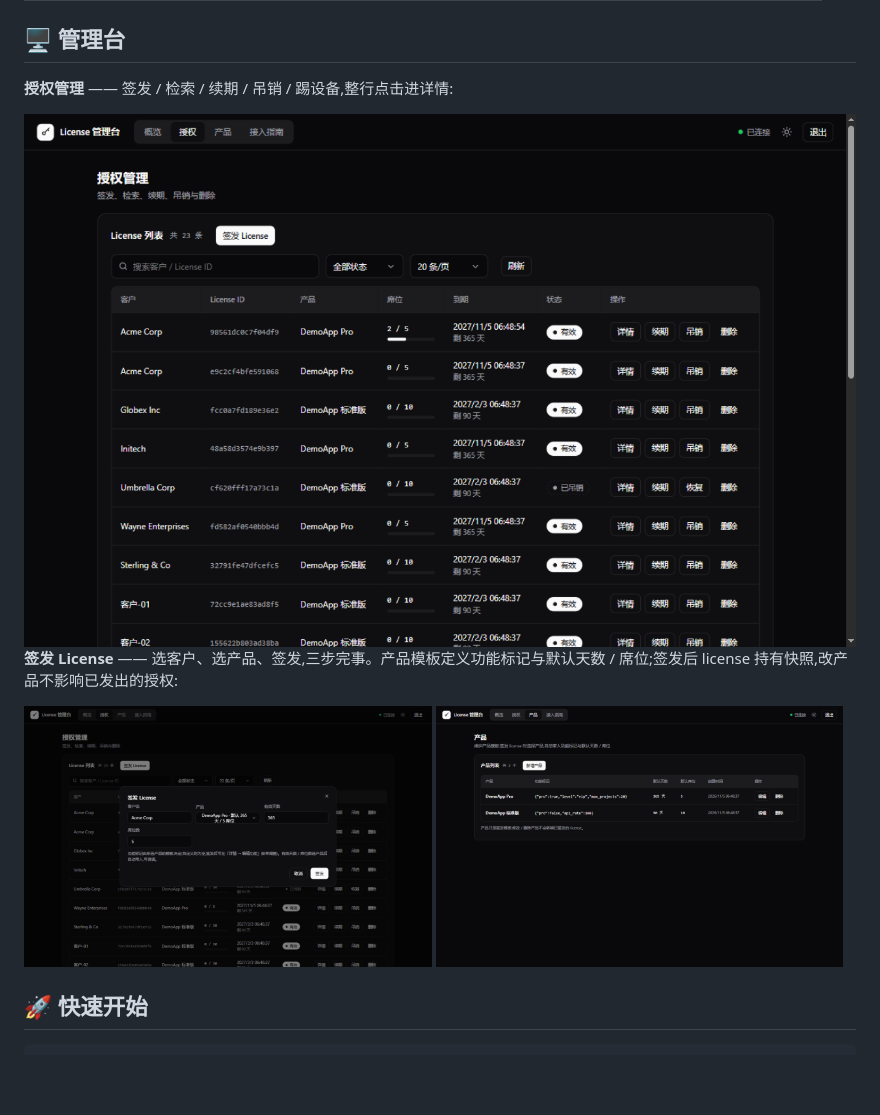
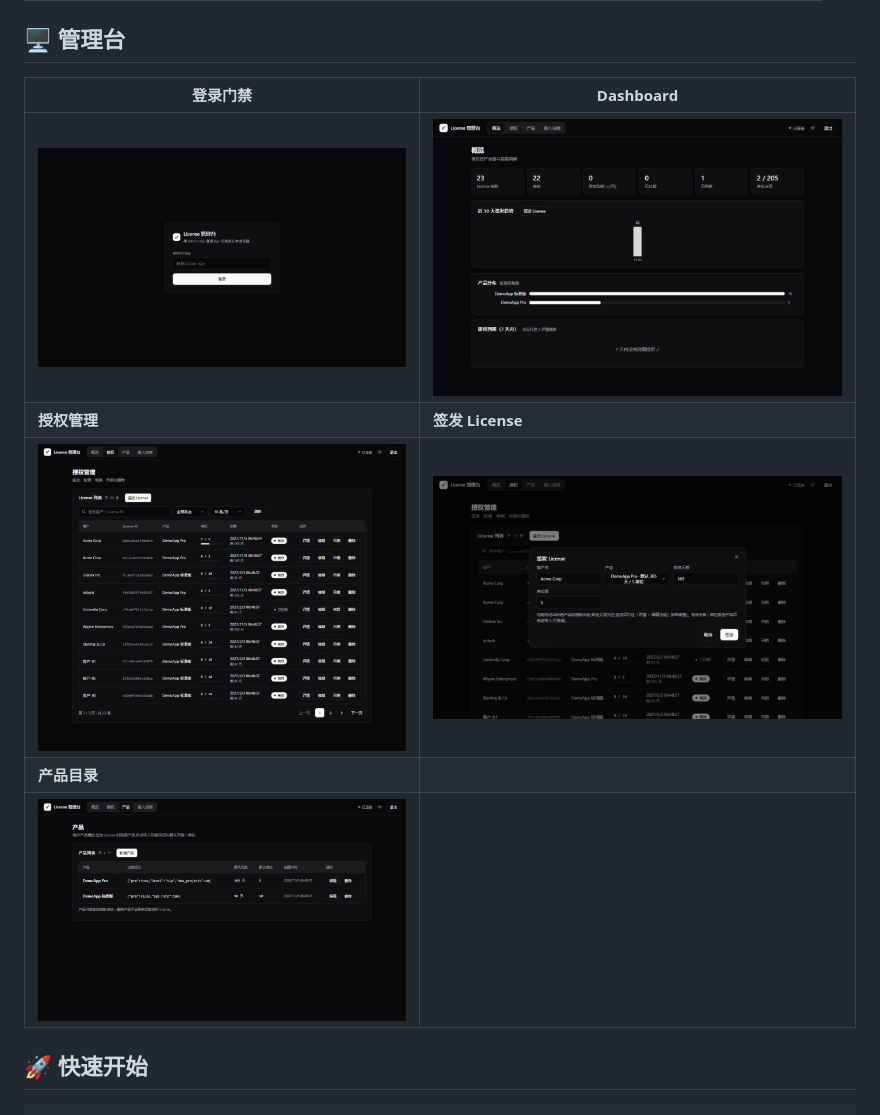
Before and after one commit to COCAINENINJA500/license-server, a Markdown page: README.md, the part around the change. GitHub-like rendering; pictures changed too: docs/screenshots/dashboard.png, docs/screenshots/issue.png, docs/screenshots/licenses.png; blank space fills up the shorter version.

Commit message:
docs: 管理台截图表格排版(含登录页,无滚动条) + Release 工作流(Linux/Windows/darwin 二进制)

```diff
--- a/README.md
+++ b/README.md
@@ -41,13 +41,13 @@ Ed25519 签名 access JWT · 设备绑定席位 · refresh 轮换重用检测 ·
 
 ## 🖥 管理台
 
-**授权管理** —— 签发 / 检索 / 续期 / 吊销 / 踢设备,整行点击进详情:
-
-<img src="docs/screenshots/licenses.png" alt="授权管理" width="100%">
-
-**签发 License** —— 选客户、选产品、签发,三步完事。产品模板定义功能标记与默认天数 / 席位;签发后 license 持有快照,改产品不影响已发出的授权:
-
-<img src="docs/screenshots/issue.png" alt="签发 License" width="49%"> <img src="docs/screenshots/products.png" alt="产品" width="49%">
+| 登录门禁 | Dashboard |
+|---|---|
+| ![登录](docs/screenshots/login.png) | ![Dashboard](docs/screenshots/dashboard.png) |
+| **授权管理** | **签发 License** |
+| ![授权管理](docs/screenshots/licenses.png) | ![签发](docs/screenshots/issue.png) |
+| **产品目录** | |
+| ![产品](docs/screenshots/products.png) | |
 
 ## 🚀 快速开始
 
```
Also changed, not shown: 1 other file.
